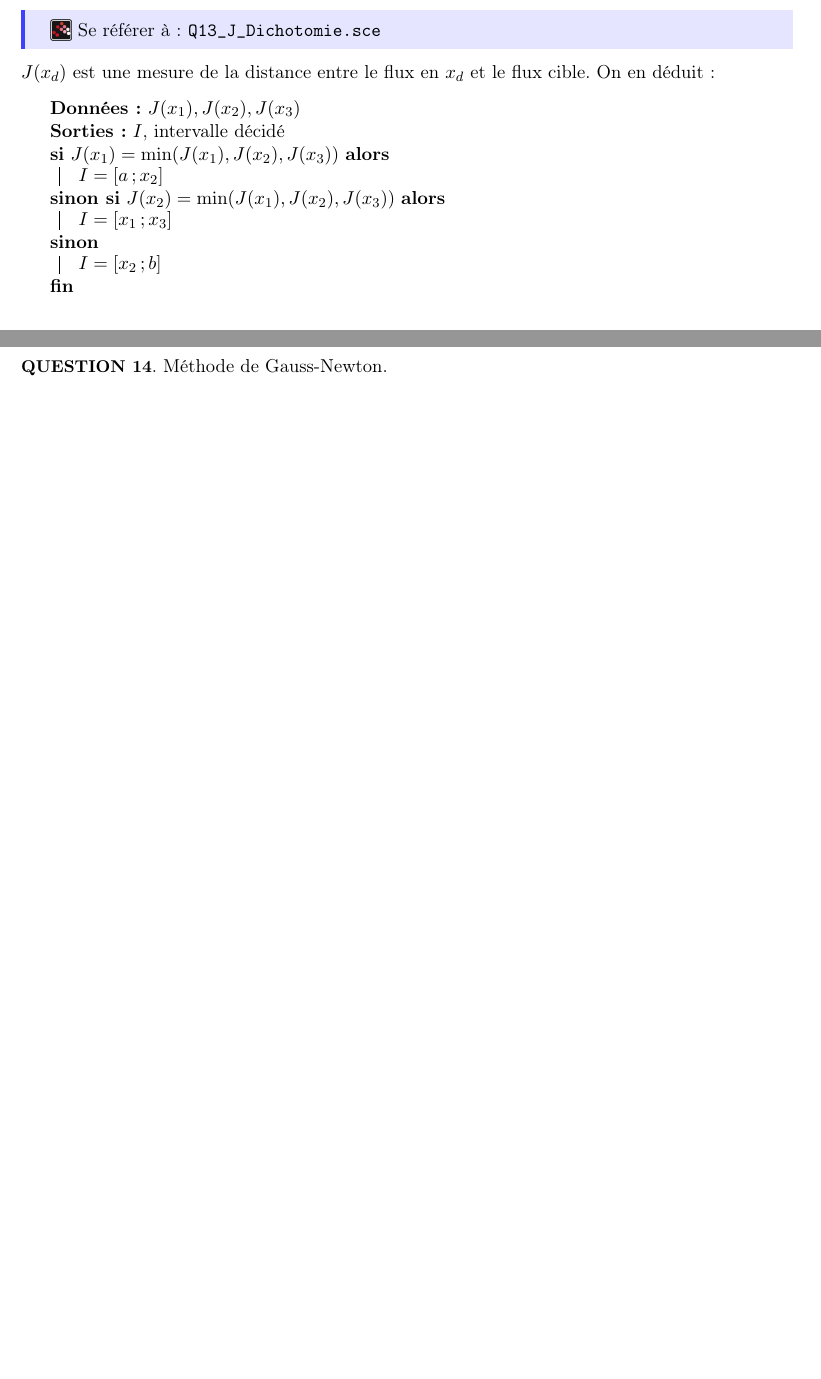
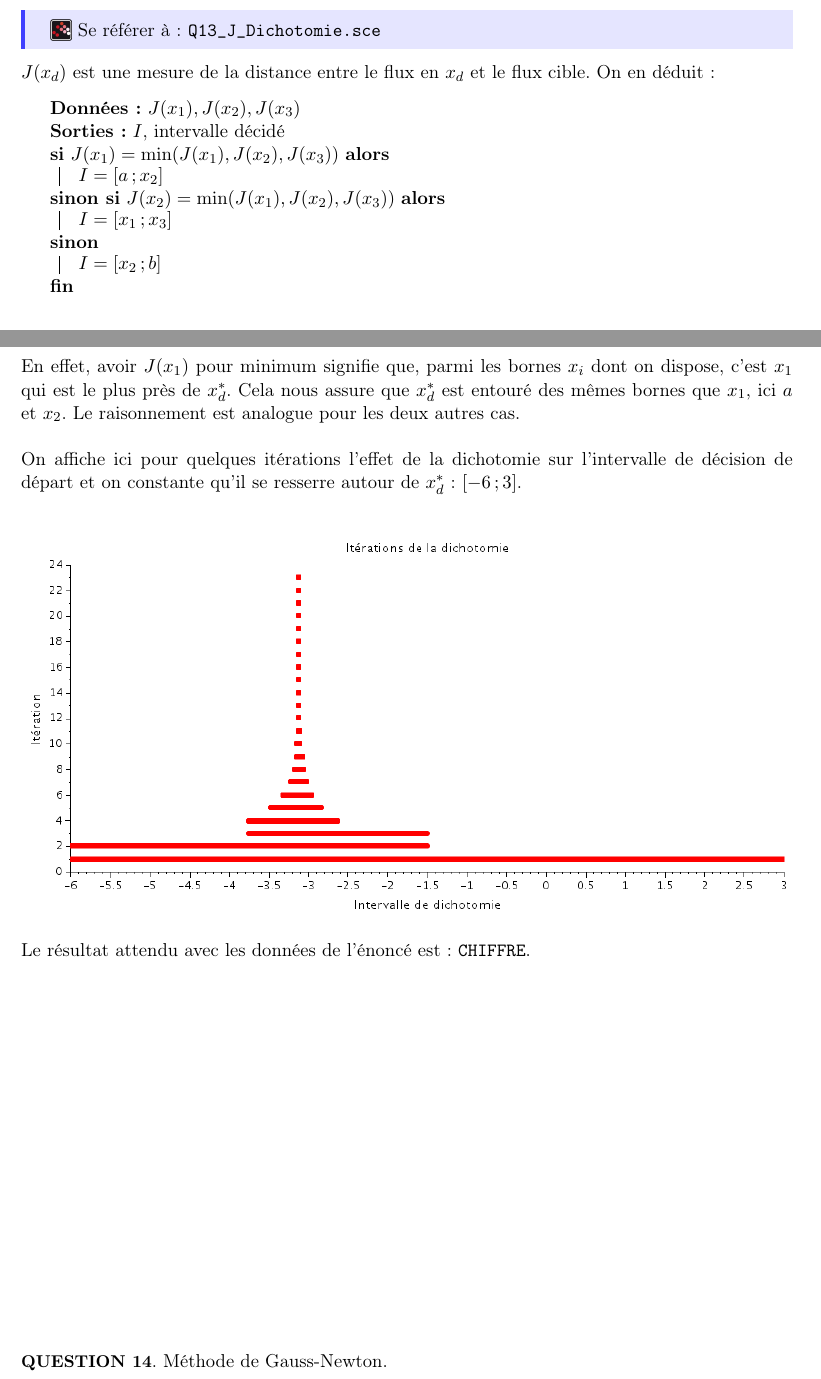
Before and after one commit to Aurelieen/Ensi_MethodesNumeriques, a LaTeX document (compte_rendu/compte_rendu.tex): two parts of pages 7 and 8 of 9 before the commit and two parts of pages 7 and 8 of 10 after it, joined at a grey line, cut so that both start at the same text, the shorter picture padded with empty space. Compiled offline with pdfLaTeX.

Commit message:
Rédaction de la question 13

```diff
--- a/compte_rendu/compte_rendu.tex
+++ b/compte_rendu/compte_rendu.tex
@@ -520,6 +520,21 @@
         \Sinon{$ I = \mathopen{[}x_2\,;b\mathclose{]}$}
     \end{algorithm}
 
+    \newpage En effet, avoir $J(x_1)$ pour minimum signifie que, parmi les bornes $x_i$
+    dont on dispose, c'est $x_1$ qui est le plus près de $x_d^{*}$. Cela nous assure que
+    $x_d^{*}$ est entouré des mêmes bornes que $x_1$, ici $a$ et $x_2$. Le raisonnement
+    est analogue pour les deux autres cas.\newline
+
+    On affiche ici pour quelques itérations l'effet de la dichotomie sur l'intervalle
+    de décision de départ et on constante qu'il se resserre
+    autour de $x_d^{*}$ : $\mathopen{[}-6\,;3\mathclose{]}$.
+
+    \begin{center}
+        \includegraphics[scale=0.52]{images/q13_dichotomie.png}
+    \end{center}
+
+    Le résultat attendu avec les données de l'énoncé est : \texttt{CHIFFRE}.
+
     \vspace{8cm}
     \quest{QUESTION 14}. Méthode de Gauss-Newton.
 
```
Also changed, not shown: compte_rendu/compte_rendu.pdf, compte_rendu/images/q13_dichotomie.png (added), 4 other files.
